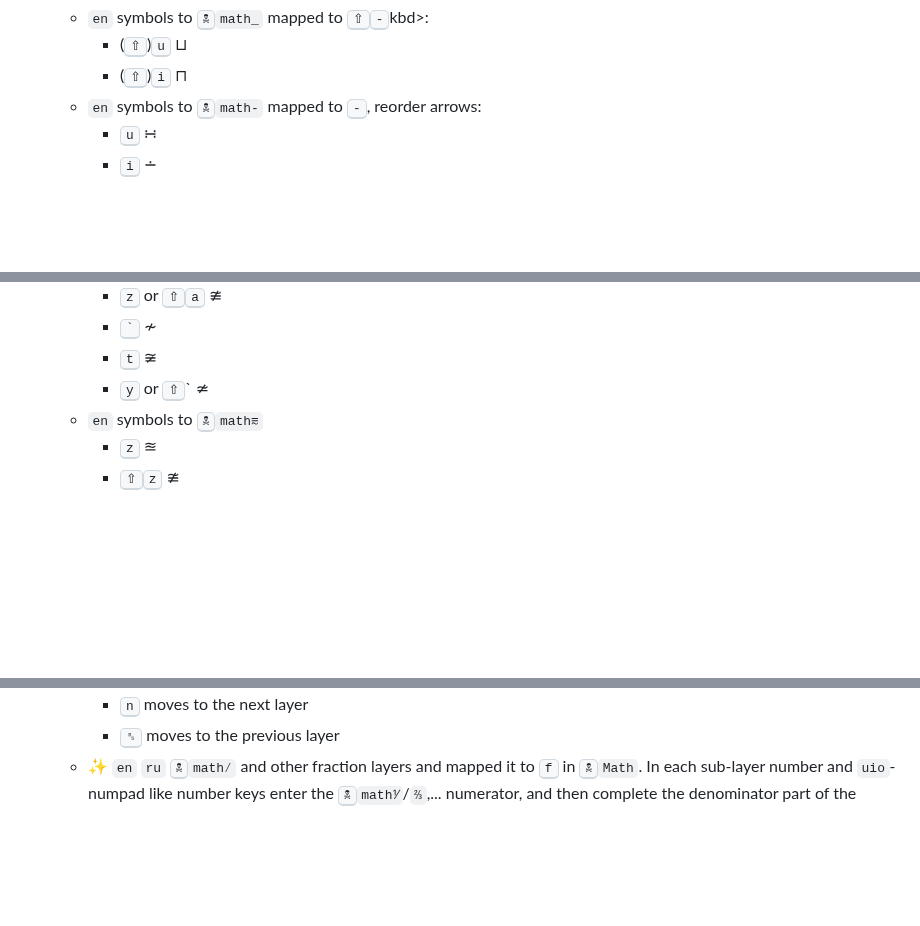
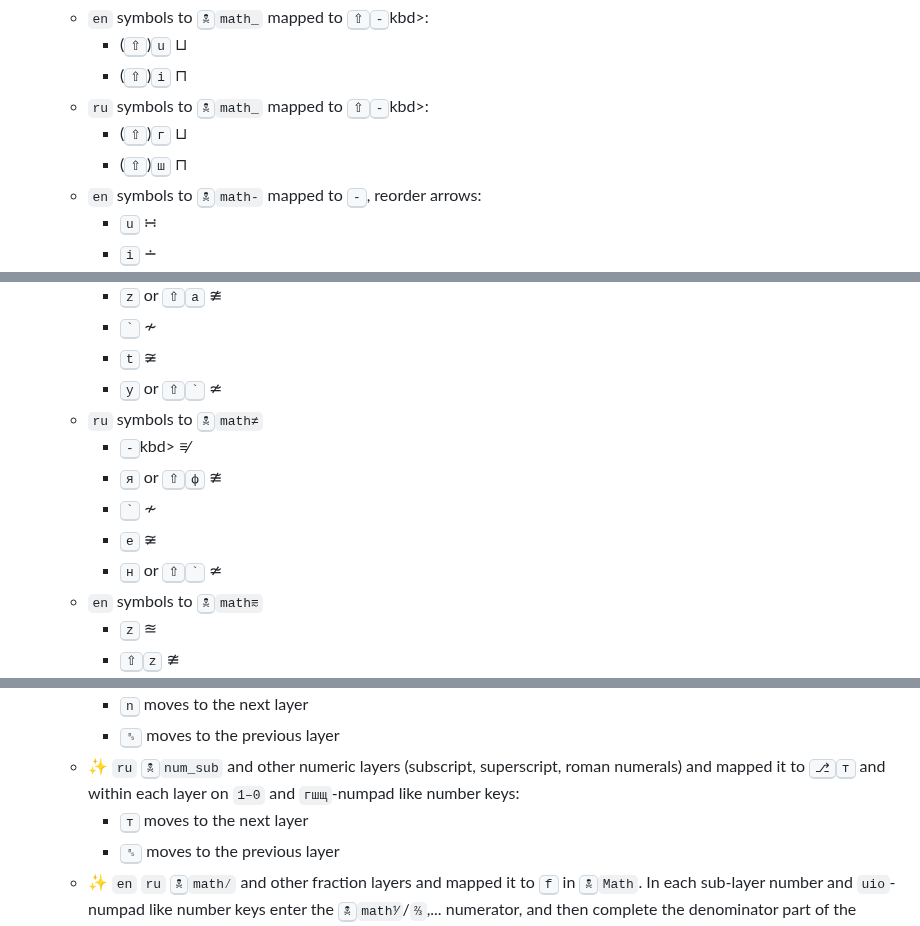
Before and after one commit to eugenesvk/kbdLayout-Mac, a Markdown page: Changelog.md, 3 parts joined by grey strips. Drawn GitHub-style; blank space fills up the shorter version.

Commit message:
📝 update Changelog with ru layers

```diff
--- a/Changelog.md
+++ b/Changelog.md
@@ -76,6 +82,9 @@ All notable changes to this project will be documented in this file
     + `en` symbols to <kbd>🕱</kbd>`math_` mapped to <kbd>⇧</kbd><kbd>-</kbd>kbd>:
         * (<kbd>⇧</kbd>)<kbd>u</kbd> ⊔
         * (<kbd>⇧</kbd>)<kbd>i</kbd> ⊓
+    + `ru` symbols to <kbd>🕱</kbd>`math_` mapped to <kbd>⇧</kbd><kbd>-</kbd>kbd>:
+        * (<kbd>⇧</kbd>)<kbd>г</kbd> ⊔
+        * (<kbd>⇧</kbd>)<kbd>ш</kbd> ⊓
     + `en` symbols to <kbd>🕱</kbd>`math-` mapped to <kbd>-</kbd>, reorder arrows:
         * <kbd>u</kbd> ∺
         * <kbd>i</kbd> ∸
@@ -319,7 +328,13 @@ All notable changes to this project will be documented in this file
         * <kbd>z</kbd> or <kbd>⇧</kbd><kbd>a</kbd> ≇
         * <kbd>`</kbd> ≁
         * <kbd>t</kbd> ≆
-        * <kbd>y</kbd> or <kbd>⇧</kbd>` ≄
+        * <kbd>y</kbd> or <kbd>⇧</kbd><kbd>`</kbd> ≄
+    + `ru` symbols to <kbd>🕱</kbd>`math≠`
+        * <kbd>-</kbd>kbd> ≢
+        * <kbd>я</kbd> or <kbd>⇧</kbd><kbd>ф</kbd> ≇
+        * <kbd>`</kbd> ≁
+        * <kbd>е</kbd> ≆
+        * <kbd>н</kbd> or <kbd>⇧</kbd><kbd>`</kbd> ≄
     + `en` symbols to <kbd>🕱</kbd>`math⩳`
         * <kbd>z</kbd> ≊
         * <kbd>⇧</kbd><kbd>z</kbd> ≇
@@ -423,4 +441,7 @@ All notable changes to this project will be documented in this file
         * <kbd>n</kbd> moves to the next layer
+        * <kbd>␈</kbd> moves to the previous layer
+    + ✨ `ru` <kbd>🕱</kbd>`num_sub` and other numeric layers (subscript, superscript, roman numerals) and mapped it to <kbd>⎇</kbd><kbd>т</kbd> and within each layer on `1–0` and  `гшщ`-numpad like number keys:
+        * <kbd>т</kbd> moves to the next layer
         * <kbd>␈</kbd> moves to the previous layer
     + ✨ `en` `ru` <kbd>🕱</kbd>`math⁄` and other fraction layers and mapped it to <kbd>f</kbd> in <kbd>🕱</kbd>`Math`. In each sub-layer  number and `uio`-numpad like number keys enter the <kbd>🕱</kbd>`math⅟`/`⅔`,... numerator, and then complete the denominator part of the fraction. Besides those, in each sub-layer:
         * <kbd>␠</kbd> inserts the symbol
```
Also changed, not shown: other parts of Changelog.md (+15 -6 lines).
